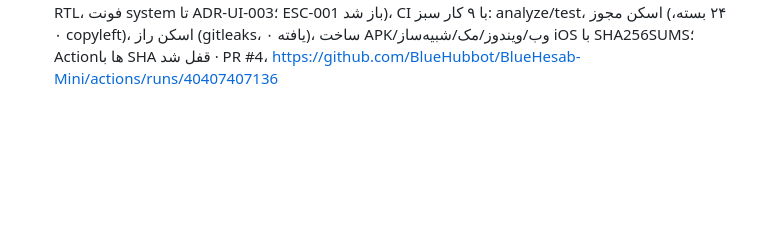
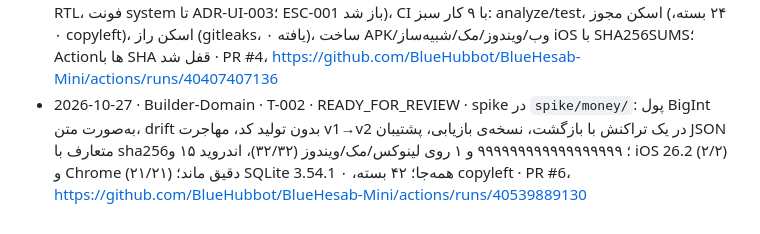
Before and after one commit to BlueHubbot/BlueHesab-Mini, a Markdown page: docs/ops/AGENT_LOG.md, the part around the change. Rendered like a GitHub page; blank space fills up the shorter version.

```diff
--- a/docs/ops/AGENT_LOG.md
+++ b/docs/ops/AGENT_LOG.md
@@ -16,3 +16,4 @@
 - 2026-10-26 · Lead · Q-15 + ESC-000 · DONE · ADR-0009، ADR-UI-009 و ADR-0001/0005/0006 پذیرفته شد (صاحب محصول)؛ ادغام به Lead سپرده شد؛ ESC-000 برای آزمون بیدارشدن مشاور باز شد؛ نام شاخه‌ی پاسخ مشاور `claude/advisor-reply-NNN` شد.
 - 2026-10-26 · Lead · Q-03 · DONE · وظیفه‌ی زمان‌بندی‌شده‌ی مشاور ساخته و دستی اجرا شد؛ ESC-000 را بدون دخالت صاحب محصول جواب داد (فقط یک فایل در escalations، PR #2، CI سبز، ادغام شد)؛ ESC-000 بسته شد.
 - 2026-10-27 · Builder-Platform · T-001 · READY_FOR_REVIEW · اسکلت Flutter 3.47.8 (صفحه‌ی خالی RTL، فونت system تا ADR-UI-003؛ ESC-001 باز شد)، CI با ۹ کار سبز: analyze/test، اسکن مجوز (۲۴ بسته، ۰ copyleft)، اسکن راز (gitleaks، ۰ یافته)، ساخت APK/وب/ویندوز/مک/شبیه‌ساز iOS با SHA256SUMS؛ Actionها با SHA قفل شد · PR #4، https://github.com/BlueHubbot/BlueHesab-Mini/actions/runs/40407407136
+- 2026-10-27 · Builder-Domain · T-002 · READY_FOR_REVIEW · spike در `spike/money/`: پول BigInt به‌صورت متن، drift بدون تولید کد، مهاجرت v1→v2 در یک تراکنش با بازگشت، نسخه‌ی بازیابی، پشتیبان JSON متعارف با sha256؛ ۹۹۹۹۹۹۹۹۹۹۹۹۹۹۹۹۹۹ و ۱ روی لینوکس/مک/ویندوز (۳۲/۳۲)، اندروید ۱۵ و iOS 26.2 (۲/۲) و Chrome (۲۱/۲۱) دقیق ماند؛ SQLite 3.54.1 همه‌جا؛ ۴۲ بسته، ۰ copyleft · PR #6، https://github.com/BlueHubbot/BlueHesab-Mini/actions/runs/40539889130
```
Also changed, not shown: spike/money/README.md (+9 -5 lines), 1 other file.
